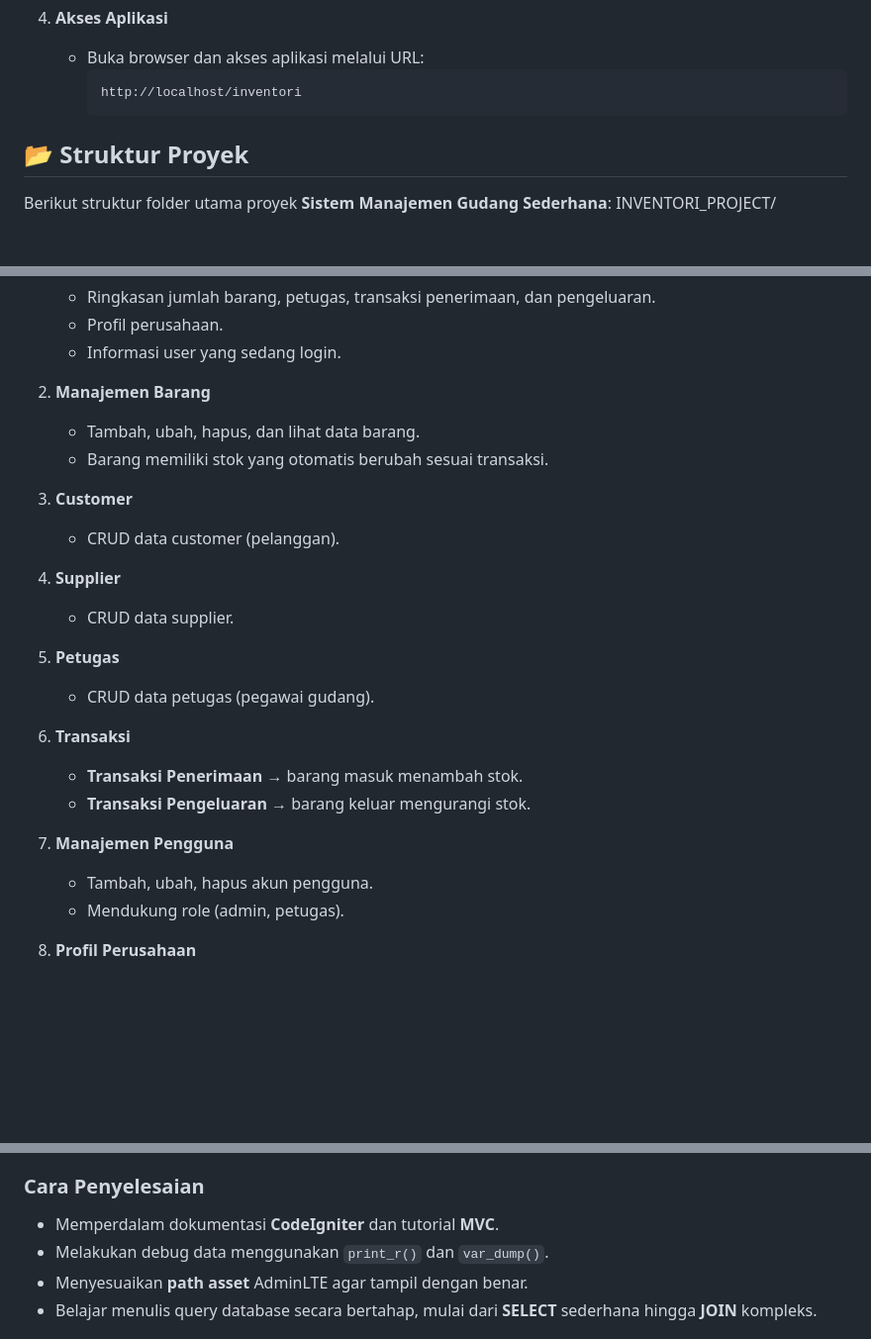
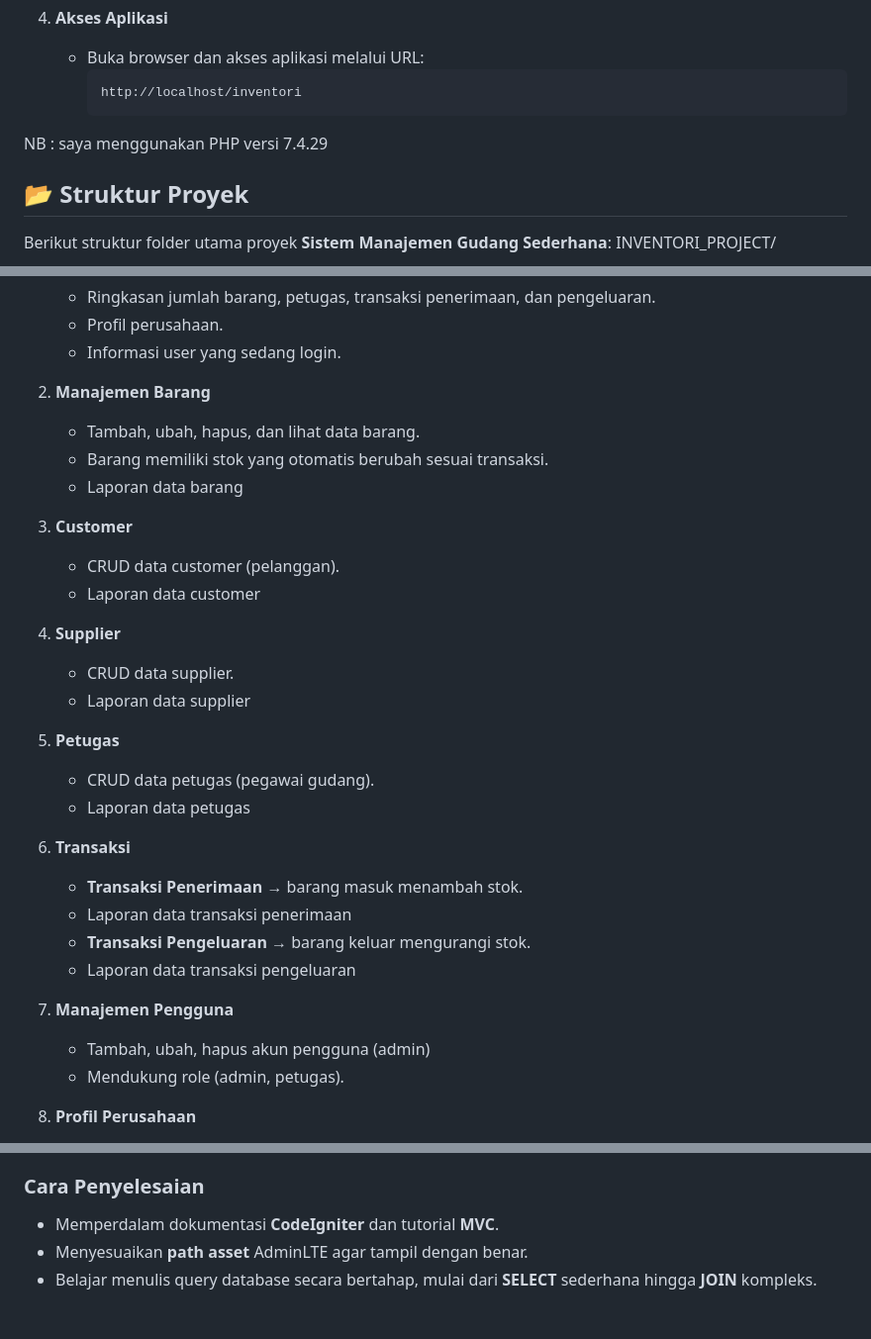
Before and after one commit to WinaOktaria/Project-Test-Practical-Sistem-Manajemen-Gudang-Sederhana-WinaOktaria, a Markdown page: README.md, 3 parts joined by grey strips. Shown at 99% size. GitHub-like rendering; blank space fills up the shorter version.

````diff
--- a/README.md
+++ b/README.md
@@ -21,6 +21,7 @@ Sistem ini merupakan aplikasi manajemen gudang sederhana yang dibangun menggunak
      ```
      http://localhost/inventori
      ```
+NB : saya menggunakan PHP versi 7.4.29
 
 
 ## 📂 Struktur Proyek
@@ -55,22 +56,28 @@ INVENTORI_PROJECT/
 2. **Manajemen Barang**
    - Tambah, ubah, hapus, dan lihat data barang.
    - Barang memiliki stok yang otomatis berubah sesuai transaksi.
+   - Laporan data barang
 
 3. **Customer**
    - CRUD data customer (pelanggan).
+   - Laporan data customer
 
 4. **Supplier**
    - CRUD data supplier.
+   - Laporan data supplier
 
 5. **Petugas**
    - CRUD data petugas (pegawai gudang).
+   - Laporan data petugas
 
 6. **Transaksi**
    - **Transaksi Penerimaan** → barang masuk menambah stok.
+   - Laporan data transaksi penerimaan
    - **Transaksi Pengeluaran** → barang keluar mengurangi stok.
+   - Laporan data transaksi pengeluaran
 
 7. **Manajemen Pengguna**
-   - Tambah, ubah, hapus akun pengguna.
+   - Tambah, ubah, hapus akun pengguna (admin)
    - Mendukung role (admin, petugas).
 
 8. **Profil Perusahaan**
@@ -94,7 +101,6 @@ Sebagai pemula dalam **CodeIgniter**, beberapa kendala yang dihadapi antara lain
 
 ### Cara Penyelesaian
 - Memperdalam dokumentasi **CodeIgniter** dan tutorial **MVC**.
-- Melakukan debug data menggunakan `print_r()` dan `var_dump()`.
 - Menyesuaikan **path asset** AdminLTE agar tampil dengan benar.
 - Belajar menulis query database secara bertahap, mulai dari **SELECT** sederhana hingga **JOIN** kompleks.
 
````
